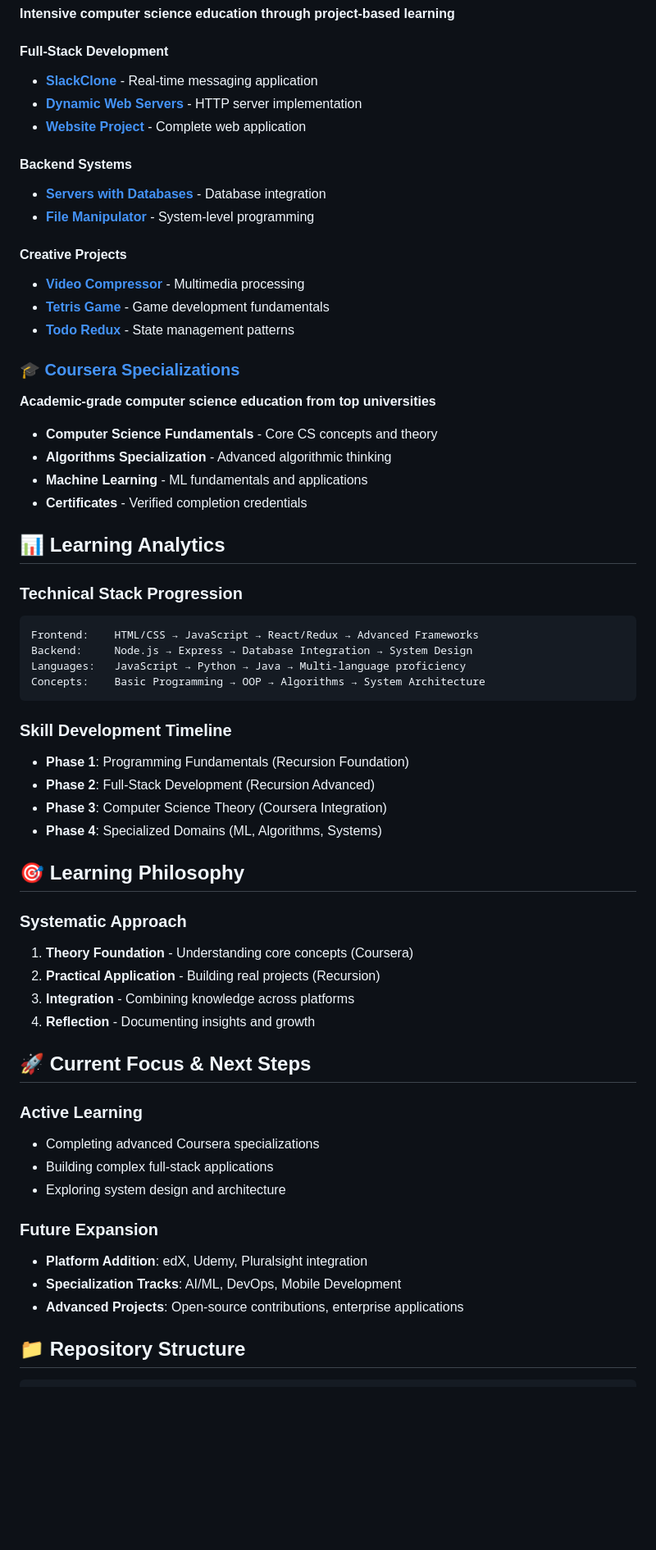
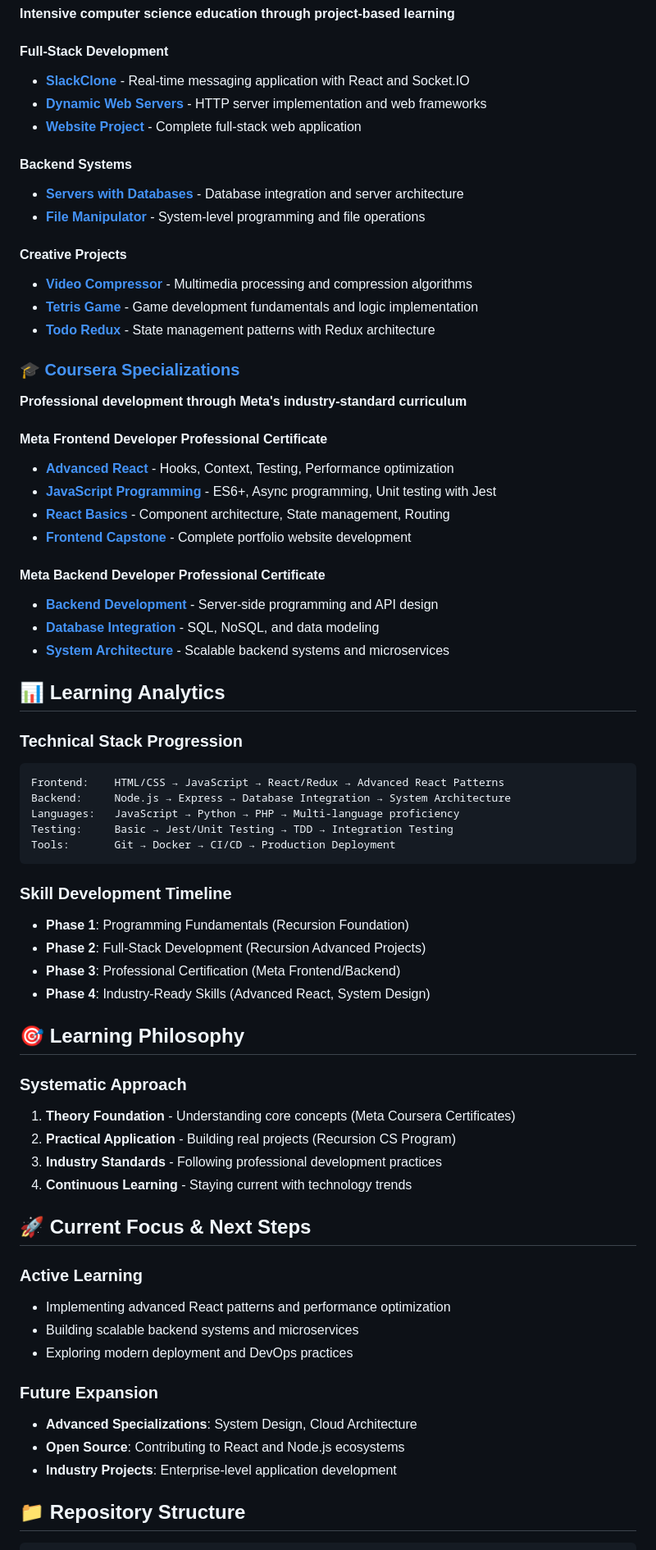
Before and after one commit to DevPersonalHub/external-learning-platforms, a Markdown page: README.md, the part around one of its changes. Shown at 82% size. GitHub-like rendering; blank space fills up the shorter version.

Commit message:
📚 Update README.md with complete Meta Coursera integration
  ✅ Updated project structure to reflect actual organization
  ✅ Added Meta Frontend Developer Professional Certificate details
  ✅ Added Meta Backend Developer Professional Certificate details
  ✅ Updated project count from 8+ to 10+ total projects
  ✅ Enhanced visual structure with emojis and clearer descriptions
  ✅ Added Key Learning Outcomes section
  ✅ Fixed organization URL from DevAcademicHub to DevPersonalHub

  🎯 Now accurately represents comprehensive external learning portfolio

````diff
--- a/README.md
+++ b/README.md
@@ -12,62 +12,69 @@ This repository consolidates my comprehensive learning journey across multiple e
 **Intensive computer science education through project-based learning**
 
 #### Full-Stack Development
-- **[SlackClone](./recursion/full-stack-development/slackclone/)** - Real-time messaging application
-- **[Dynamic Web Servers](./recursion/full-stack-development/dynamic-web-servers/)** - HTTP server implementation
-- **[Website Project](./recursion/full-stack-development/recursion-project3-website/)** - Complete web application
+- **[SlackClone](./recursion/slackclone/)** - Real-time messaging application with React and Socket.IO
+- **[Dynamic Web Servers](./recursion/dynamic-web-servers/)** - HTTP server implementation and web frameworks
+- **[Website Project](./recursion/recursion-project3-website/)** - Complete full-stack web application
 
 #### Backend Systems
-- **[Servers with Databases](./recursion/backend-systems/servers-with-databases/)** - Database integration
-- **[File Manipulator](./recursion/backend-systems/file-manipulator-program/)** - System-level programming
+- **[Servers with Databases](./recursion/servers-with-databases/)** - Database integration and server architecture
+- **[File Manipulator](./recursion/file-manipulator-program/)** - System-level programming and file operations
 
 #### Creative Projects
-- **[Video Compressor](./recursion/creative-projects/video-compressor-project/)** - Multimedia processing
-- **[Tetris Game](./recursion/creative-projects/test-tetris/)** - Game development fundamentals
-- **[Todo Redux](./recursion/creative-projects/todo-redux/)** - State management patterns
+- **[Video Compressor](./recursion/video-compressor-project/)** - Multimedia processing and compression algorithms
+- **[Tetris Game](./recursion/test-tetris/)** - Game development fundamentals and logic implementation
+- **[Todo Redux](./recursion/todo-redux/)** - State management patterns with Redux architecture
 
 ### 🎓 [Coursera Specializations](./coursera/)
-**Academic-grade computer science education from top universities**
+**Professional development through Meta's industry-standard curriculum**
 
-- **Computer Science Fundamentals** - Core CS concepts and theory
-- **Algorithms Specialization** - Advanced algorithmic thinking
-- **Machine Learning** - ML fundamentals and applications
-- **Certificates** - Verified completion credentials
+#### Meta Frontend Developer Professional Certificate
+- **[Advanced React](./coursera/meta-frontend/)** - Hooks, Context, Testing, Performance optimization
+- **[JavaScript Programming](./coursera/meta-frontend/)** - ES6+, Async programming, Unit testing with Jest
+- **[React Basics](./coursera/meta-frontend/)** - Component architecture, State management, Routing
+- **[Frontend Capstone](./coursera/meta-frontend/)** - Complete portfolio website development
+
+#### Meta Backend Developer Professional Certificate
+- **[Backend Development](./coursera/meta-backend/)** - Server-side programming and API design
+- **[Database Integration](./coursera/meta-backend/)** - SQL, NoSQL, and data modeling
+- **[System Architecture](./coursera/meta-backend/)** - Scalable backend systems and microservices
 
 ## 📊 Learning Analytics
 
 ### Technical Stack Progression
 ```
-Frontend:    HTML/CSS → JavaScript → React/Redux → Advanced Frameworks
-Backend:     Node.js → Express → Database Integration → System Design
-Languages:   JavaScript → Python → Java → Multi-language proficiency
-Concepts:    Basic Programming → OOP → Algorithms → System Architecture
+Frontend:    HTML/CSS → JavaScript → React/Redux → Advanced React Patterns
+Backend:     Node.js → Express → Database Integration → System Architecture
+Languages:   JavaScript → Python → PHP → Multi-language proficiency
+Testing:     Basic → Jest/Unit Testing → TDD → Integration Testing
+Tools:       Git → Docker → CI/CD → Production Deployment
 ```
 
 ### Skill Development Timeline
 - **Phase 1**: Programming Fundamentals (Recursion Foundation)
-- **Phase 2**: Full-Stack Development (Recursion Advanced)
-- **Phase 3**: Computer Science Theory (Coursera Integration)
-- **Phase 4**: Specialized Domains (ML, Algorithms, Systems)
+- **Phase 2**: Full-Stack Development (Recursion Advanced Projects)
+- **Phase 3**: Professional Certification (Meta Frontend/Backend)
+- **Phase 4**: Industry-Ready Skills (Advanced React, System Design)
 
 ## 🎯 Learning Philosophy
 
 ### Systematic Approach
-1. **Theory Foundation** - Understanding core concepts (Coursera)
-2. **Practical Application** - Building real projects (Recursion)
-3. **Integration** - Combining knowledge across platforms
-4. **Reflection** - Documenting insights and growth
+1. **Theory Foundation** - Understanding core concepts (Meta Coursera Certificates)
+2. **Practical Application** - Building real projects (Recursion CS Program)
+3. **Industry Standards** - Following professional development practices
+4. **Continuous Learning** - Staying current with technology trends
 
 ## 🚀 Current Focus & Next Steps
 
 ### Active Learning
-- Completing advanced Coursera specializations
-- Building complex full-stack applications
-- Exploring system design and architecture
+- Implementing advanced React patterns and performance optimization
+- Building scalable backend systems and microservices
+- Exploring modern deployment and DevOps practices
 
 ### Future Expansion
-- **Platform Addition**: edX, Udemy, Pluralsight integration
-- **Specialization Tracks**: AI/ML, DevOps, Mobile Development
-- **Advanced Projects**: Open-source contributions, enterprise applications
+- **Advanced Specializations**: System Design, Cloud Architecture
+- **Open Source**: Contributing to React and Node.js ecosystems
+- **Industry Projects**: Enterprise-level application development
 
 ## 📁 Repository Structure
 
````
Also changed, not shown: other parts of README.md (+28 -7 lines).
